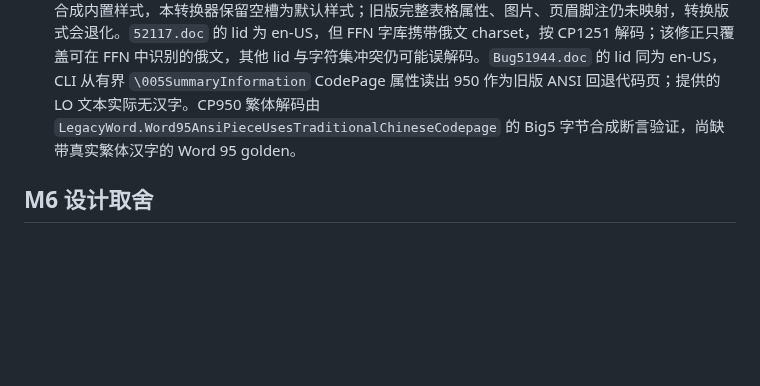
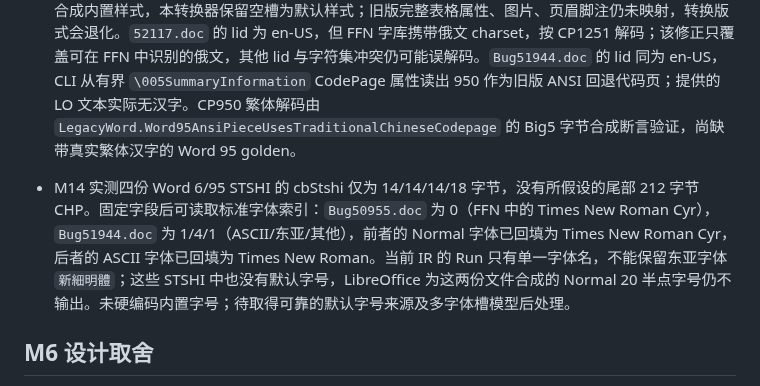
Before and after one commit to congduan/doccraft, a Markdown page: docs/KNOWN-SIMPLIFICATIONS.md, the part around the change. GitHub-like rendering; blank space fills up the shorter version.

Commit message:
docs: record legacy STSHI defaults and remaining gaps

```diff
--- a/docs/KNOWN-SIMPLIFICATIONS.md
+++ b/docs/KNOWN-SIMPLIFICATIONS.md
@@ -29,6 +29,8 @@
 
 - 实测 Apache POI 的 `Bug50955.doc`、`Bug51944.doc` 为 nFib `0x0068`，`Word6.doc`、`52117.doc` 为 `0x0065`；签名分别出现 `0xA5DC`、`0xA699`，并非先前推测的 `0x0052`。旧 FIB 的字符数在 `0x34`，38 个 fc/lcb 对从 `0x58` 起，CLX 及文本都位于 WordDocument。直接 FC 的 ANSI/UTF-16 PCD 与简单文档的 `fcMin` 已接入；损坏的范围、CLX 和 PCD 显式拒绝。
 - 四份旧版真实样本的 WordDocument 流均带 BTE/FKP：`Word6.doc`、`52117.doc` 为 nFib `0x0065`，`Bug50955.doc`、`Bug51944.doc` 为 `0x0068`；pair 12/13 均非空，页号为 2 字节。现读取旧版 CHPX/PAPX 页及常用标量 sprm（粗体、斜体、字号、下划线、段落对齐/缩进/间距、表内标记、禁用自动连字、字符间距、字体索引等）。M13 起旧版 STSH（fc/lcb pair 1，与 pair 0 同指）与 FFN 字体表（pair 15）接入：8 字节 STD 基座 + Pascal 名 + 偶对齐 UPX，样式名与字体名按文档代码页解码（LO 对 STSH 亦用文档级 GetFIBCharset 而非条目级 charset），`sprmCFtc` 字体索引映射为字体名，based-on/next 链复用现代 ResolveStyle 语义；对 4 份真实样本与 LibreOffice 输出的 styles.xml 逐字段核对一致（`LegacyStyles.*` 合成断言）。实测旧版 `sprmCHps` 操作数为 2 字节（wvWare spra 位 + LO aSprms 表双证；hps<256 时与"1 字节+高字节当 opcode-0 跳过"的走读等价），M13 修正了 M12 的 1 字节读取（hps≤255 输出不变）。剩余边界：旧版制表位 `sprmPChgTabsPapx` 消费长度后静默丢弃；`sprmCLid`(0x61；IR 有语言字段，但现代 `sprmCRgLid0` 是 6 字节 rgLid 操作数，宽度不符不能直译)、`sprmPWr`(0x25，十进制 37；本语料未遇到) 等仍按未识别处理（警告并跳过该组剩余修饰）；FFN 条目级 chs 差异未用（统一文档代码页）；STD 的 bchUpe 字段不校验；LibreOffice 会为被引用的空槽合成内置样式，本转换器保留空槽为默认样式；旧版完整表格属性、图片、页眉脚注仍未映射，转换版式会退化。`52117.doc` 的 lid 为 en-US，但 FFN 字库携带俄文 charset，按 CP1251 解码；该修正只覆盖可在 FFN 中识别的俄文，其他 lid 与字符集冲突仍可能误解码。`Bug51944.doc` 的 lid 同为 en-US，CLI 从有界 `\005SummaryInformation` CodePage 属性读出 950 作为旧版 ANSI 回退代码页；提供的 LO 文本实际无汉字。CP950 繁体解码由 `LegacyWord.Word95AnsiPieceUsesTraditionalChineseCodepage` 的 Big5 字节合成断言验证，尚缺带真实繁体汉字的 Word 95 golden。
+
+- M14 实测四份 Word 6/95 STSHI 的 cbStshi 仅为 14/14/14/18 字节，没有所假设的尾部 212 字节 CHP。固定字段后可读取标准字体索引：`Bug50955.doc` 为 0（FFN 中的 Times New Roman Cyr），`Bug51944.doc` 为 1/4/1（ASCII/东亚/其他），前者的 Normal 字体已回填为 Times New Roman Cyr，后者的 ASCII 字体已回填为 Times New Roman。当前 IR 的 Run 只有单一字体名，不能保留东亚字体 `新細明體`；这些 STSHI 中也没有默认字号，LibreOffice 为这两份文件合成的 Normal 20 半点字号仍不输出。未硬编码内置字号；待取得可靠的默认字号来源及多字体槽模型后处理。
 
 ## M6 设计取舍
 
```
Also changed, not shown: docs/DESIGN.md (+2 -2 lines).
